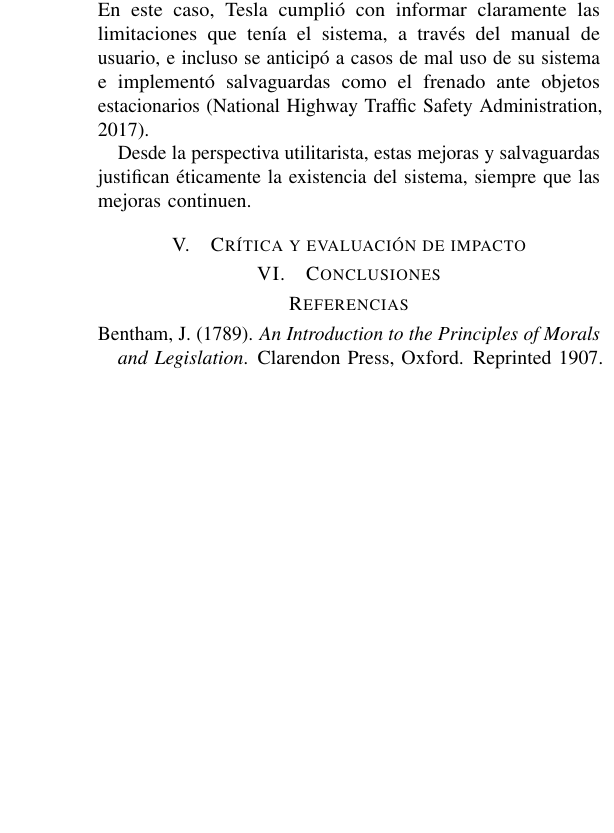
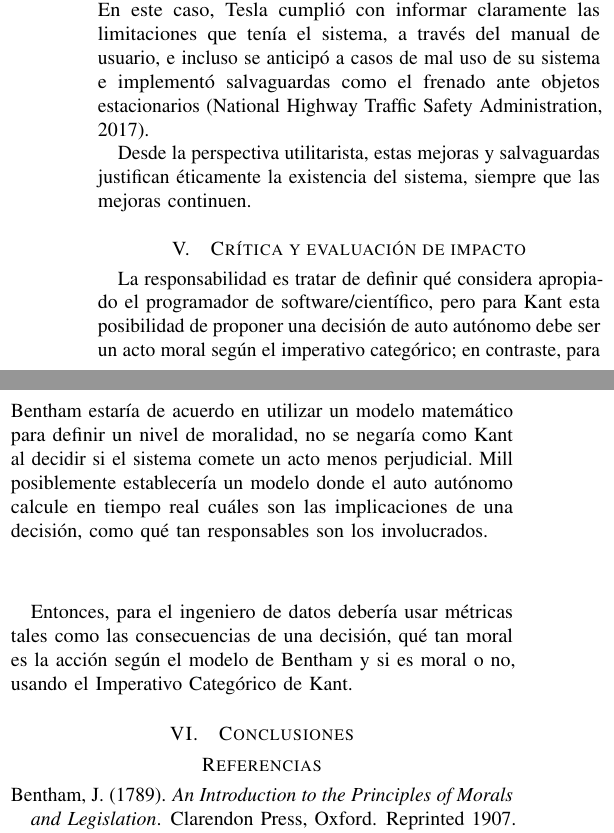
Before and after one commit to akobo05/CC421-G7-Etica-IA, a LaTeX paper (main.tex, which reads sections/05_critica_impacto.tex): part of one column of page 5 of 5 before the commit and two parts of the columns of page 5 of 5 after it, the two joined at a grey line, cut so that both start at the same text, the shorter picture padded with empty space. Compiled offline with pdfLaTeX.

Commit message:
Update 05_critica_impacto.tex

```diff
--- a/sections/05_critica_impacto.tex
+++ b/sections/05_critica_impacto.tex
@@ -1,2 +1,4 @@
 % Aplicar el marco teorico para criticar o analizar las responsabilidades de un ingeniero de software/cientifico de datos en el caso analizado.
 \section{Crítica y evaluación de impacto}
+La responsabilidad es tratar de definir qué considera apropiado el programador de software/científico, pero para Kant esta posibilidad de proponer una decisión de auto autónomo debe ser un acto moral según el imperativo categórico; en contraste, para Bentham estaría de acuerdo en utilizar un modelo matemático para definir un nivel de moralidad, no se negaría como Kant al decidir si el sistema comete un acto menos perjudicial. Mill posiblemente establecería un modelo donde el auto autónomo calcule en tiempo real cuáles son las implicaciones de una decisión, como qué tan responsables son los involucrados.
+\section*{}Entonces, para el ingeniero de datos debería usar métricas tales como las consecuencias de una decisión, qué tan moral es la acción según el modelo de Bentham y si es moral o no, usando el Imperativo Categórico de Kant.
```
